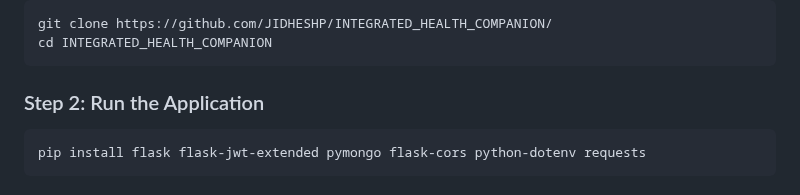
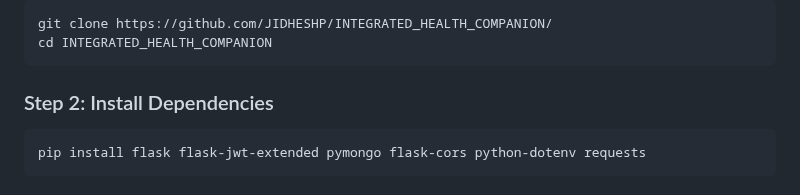
Before and after one commit to JIDHESHP/INTEGRATED_HEALTH_COMPANION, a Markdown page: README.md, the part around the change. Rendered like a GitHub page.

````diff
--- a/README.md
+++ b/README.md
@@ -168,7 +168,7 @@ The Smart Wellness Management System is a **user-centric health companion** that
 git clone https://github.com/JIDHESHP/INTEGRATED_HEALTH_COMPANION/
 cd INTEGRATED_HEALTH_COMPANION
 ```
-### Step 2: Run the Application
+### Step 2: Install Dependencies
 
 ```bash
 pip install flask flask-jwt-extended pymongo flask-cors python-dotenv requests
````
